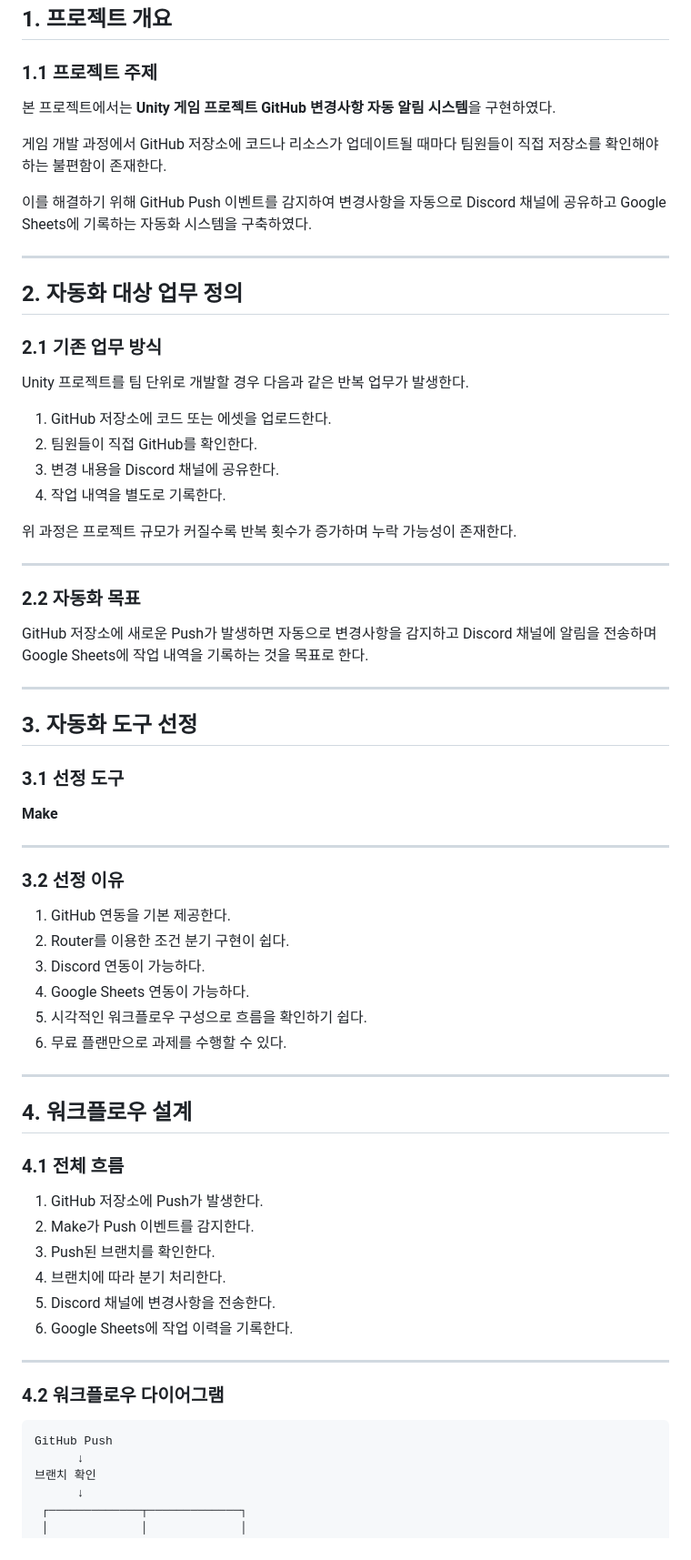
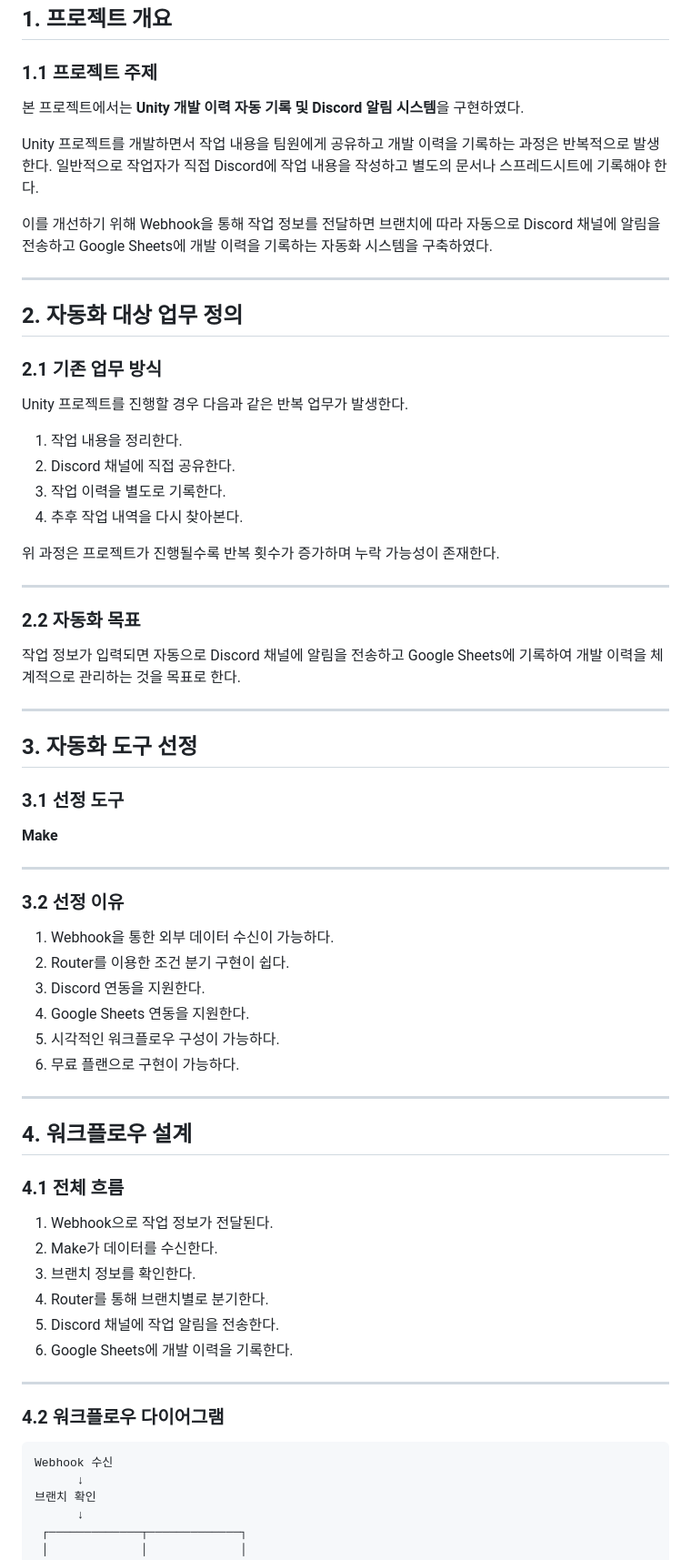
Before and after one commit to jes8765/ia-codyssey, a Markdown page: B1-3/프로젝트2_자유주제자동화.md, the part around one of its changes. Shown at 91% size. Drawn GitHub-style.

````diff
--- a/B1-3/프로젝트2_자유주제자동화.md
+++ b/B1-3/프로젝트2_자유주제자동화.md
@@ -4,11 +4,11 @@
 
 ### 1.1 프로젝트 주제
 
-본 프로젝트에서는 **Unity 게임 프로젝트 GitHub 변경사항 자동 알림 시스템**을 구현하였다.
+본 프로젝트에서는 **Unity 개발 이력 자동 기록 및 Discord 알림 시스템**을 구현하였다.
 
-게임 개발 과정에서 GitHub 저장소에 코드나 리소스가 업데이트될 때마다 팀원들이 직접 저장소를 확인해야 하는 불편함이 존재한다.
+Unity 프로젝트를 개발하면서 작업 내용을 팀원에게 공유하고 개발 이력을 기록하는 과정은 반복적으로 발생한다. 일반적으로 작업자가 직접 Discord에 작업 내용을 작성하고 별도의 문서나 스프레드시트에 기록해야 한다.
 
-이를 해결하기 위해 GitHub Push 이벤트를 감지하여 변경사항을 자동으로 Discord 채널에 공유하고 Google Sheets에 기록하는 자동화 시스템을 구축하였다.
+이를 개선하기 위해 Webhook을 통해 작업 정보를 전달하면 브랜치에 따라 자동으로 Discord 채널에 알림을 전송하고 Google Sheets에 개발 이력을 기록하는 자동화 시스템을 구축하였다.
 
 ---
 
@@ -16,20 +16,20 @@
 
 ### 2.1 기존 업무 방식
 
-Unity 프로젝트를 팀 단위로 개발할 경우 다음과 같은 반복 업무가 발생한다.
+Unity 프로젝트를 진행할 경우 다음과 같은 반복 업무가 발생한다.
 
-1. GitHub 저장소에 코드 또는 에셋을 업로드한다.
-2. 팀원들이 직접 GitHub를 확인한다.
-3. 변경 내용을 Discord 채널에 공유한다.
-4. 작업 내역을 별도로 기록한다.
+1. 작업 내용을 정리한다.
+2. Discord 채널에 직접 공유한다.
+3. 작업 이력을 별도로 기록한다.
+4. 추후 작업 내역을 다시 찾아본다.
 
-위 과정은 프로젝트 규모가 커질수록 반복 횟수가 증가하며 누락 가능성이 존재한다.
+위 과정은 프로젝트가 진행될수록 반복 횟수가 증가하며 누락 가능성이 존재한다.
 
 ---
 
 ### 2.2 자동화 목표
 
-GitHub 저장소에 새로운 Push가 발생하면 자동으로 변경사항을 감지하고 Discord 채널에 알림을 전송하며 Google Sheets에 작업 내역을 기록하는 것을 목표로 한다.
+작업 정보가 입력되면 자동으로 Discord 채널에 알림을 전송하고 Google Sheets에 기록하여 개발 이력을 체계적으로 관리하는 것을 목표로 한다.
 
 ---
 
@@ -43,12 +43,12 @@ GitHub 저장소에 새로운 Push가 발생하면 자동으로 변경사항을
 
 ### 3.2 선정 이유
 
-1. GitHub 연동을 기본 제공한다.
+1. Webhook을 통한 외부 데이터 수신이 가능하다.
 2. Router를 이용한 조건 분기 구현이 쉽다.
-3. Discord 연동이 가능하다.
-4. Google Sheets 연동이 가능하다.
-5. 시각적인 워크플로우 구성으로 흐름을 확인하기 쉽다.
-6. 무료 플랜만으로 과제를 수행할 수 있다.
+3. Discord 연동을 지원한다.
+4. Google Sheets 연동을 지원한다.
+5. 시각적인 워크플로우 구성이 가능하다.
+6. 무료 플랜으로 구현이 가능하다.
 
 ---
 
@@ -56,19 +56,19 @@ GitHub 저장소에 새로운 Push가 발생하면 자동으로 변경사항을
 
 ### 4.1 전체 흐름
 
-1. GitHub 저장소에 Push가 발생한다.
-2. Make가 Push 이벤트를 감지한다.
-3. Push된 브랜치를 확인한다.
-4. 브랜치에 따라 분기 처리한다.
-5. Discord 채널에 변경사항을 전송한다.
-6. Google Sheets에 작업 이력을 기록한다.
+1. Webhook으로 작업 정보가 전달된다.
+2. Make가 데이터를 수신한다.
+3. 브랜치 정보를 확인한다.
+4. Router를 통해 브랜치별로 분기한다.
+5. Discord 채널에 작업 알림을 전송한다.
+6. Google Sheets에 개발 이력을 기록한다.
 
 ---
 
 ### 4.2 워크플로우 다이어그램
 
 ```text
-GitHub Push
+Webhook 수신
       ↓
 브랜치 확인
       ↓
````
Also changed, not shown: other parts of B1-3/프로젝트2_자유주제자동화.md (+31 -19 lines).
